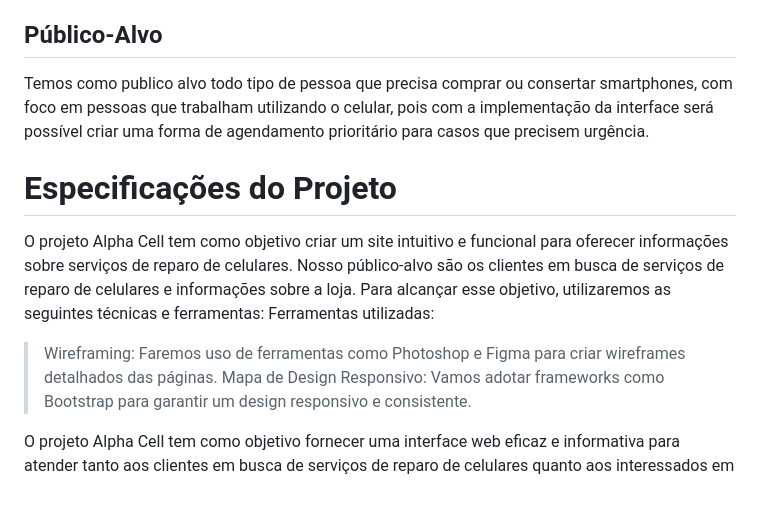
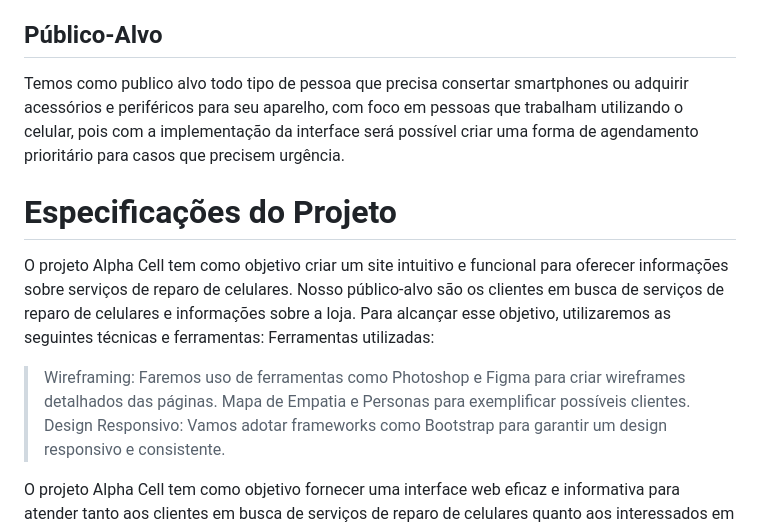
Before and after one commit to ICEI-PUC-Minas-PBE-ADS-SI/pbe-si-ads-2023-2-tiaw-t1-grupo-loja-de-celulares, a Markdown page: docs/relatorio/Relatorio Tecnico - TEMPLATE.md, the part around the change. GitHub-like rendering; blank space fills up the shorter version.

```diff
--- a/docs/relatorio/Relatorio Tecnico - TEMPLATE.md
+++ b/docs/relatorio/Relatorio Tecnico - TEMPLATE.md
@@ -72,14 +72,14 @@ Uma loja que está presente somente na locação física não atinge todos os po
 
 ## Público-Alvo
 
-Temos como publico alvo todo tipo de pessoa que precisa comprar ou consertar smartphones, com foco em pessoas que trabalham utilizando o celular, pois com a implementação da interface será possível criar uma forma de agendamento prioritário para casos que precisem urgência.
+Temos como publico alvo todo tipo de pessoa que precisa consertar smartphones ou adquirir acessórios e periféricos para seu aparelho, com foco em pessoas que trabalham utilizando o celular, pois com a implementação da interface será possível criar uma forma de agendamento prioritário para casos que precisem urgência.
 
 # Especificações do Projeto
 
 O projeto Alpha Cell tem como objetivo criar um site intuitivo e funcional para oferecer informações sobre serviços de reparo de celulares. Nosso público-alvo são os clientes em busca de serviços de reparo de celulares e informações sobre a loja. Para alcançar esse objetivo, utilizaremos as seguintes técnicas e ferramentas:
 Ferramentas utilizadas:
 > Wireframing: Faremos uso de ferramentas como Photoshop e Figma para criar wireframes detalhados das páginas.
-> Mapa de
+> Mapa de Empatia e Personas para exemplificar possíveis clientes.
 > Design Responsivo: Vamos adotar frameworks como Bootstrap para garantir um design responsivo e consistente.
 
 O projeto Alpha Cell tem como objetivo fornecer uma interface web eficaz e informativa para atender tanto aos clientes em busca de serviços de reparo de celulares quanto aos interessados em acessórios para dispositivos móveis. As técnicas e ferramentas mencionadas serão empregadas para garantir que o site atenda às expectativas dos usuários e aos objetivos da loja.
```
